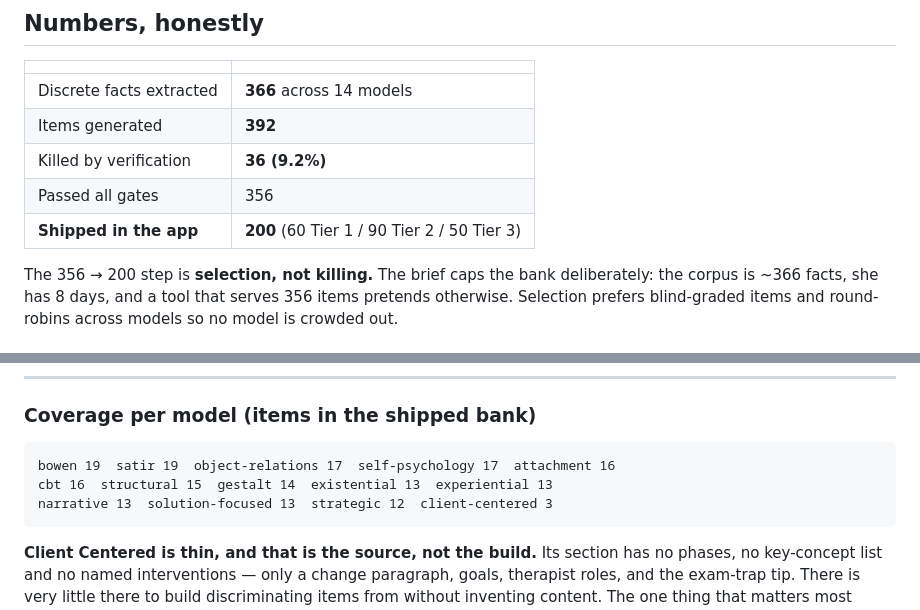
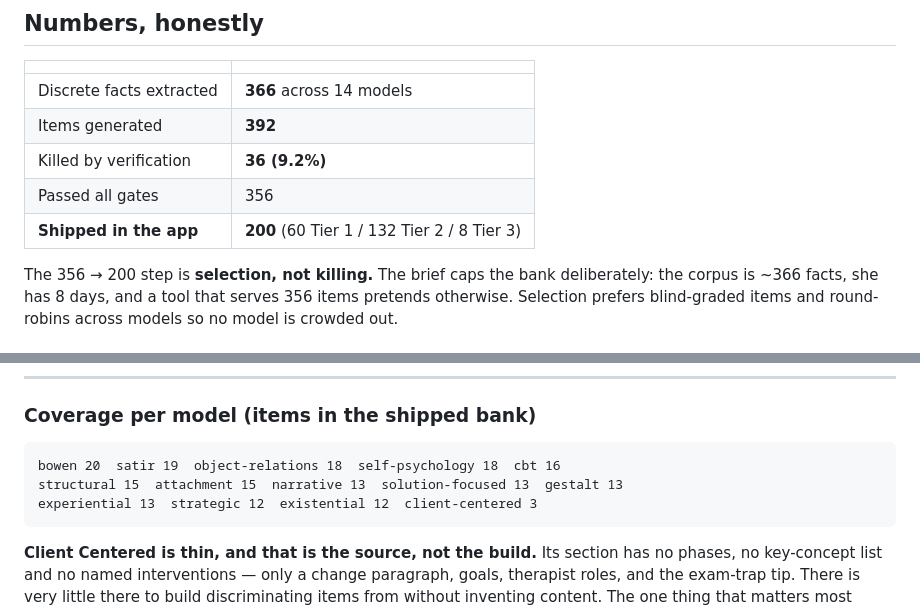
Before and after one commit to Rayoque/lmft-theory, a Markdown page: README.md, 2 parts joined by grey strips. GitHub-like rendering.

Commit message:
Refresh README counts after the grouped-list change
Tier split and per-model coverage were stale: T3 went 50 -> 8 and 42
T2_group items came in, which shifts both.

Co-Authored-By: Claude Opus 5 <noreply@anthropic.com>

````diff
--- a/README.md
+++ b/README.md
@@ -32,7 +32,7 @@ are blank in her packet.
 | Items generated | **392** |
 | Killed by verification | **36 (9.2%)** |
 | Passed all gates | 356 |
-| **Shipped in the app** | **200** (60 Tier 1 / 90 Tier 2 / 50 Tier 3) |
+| **Shipped in the app** | **200** (60 Tier 1 / 132 Tier 2 / 8 Tier 3) |
 
 The 356 → 200 step is **selection, not killing.** The brief caps the bank
 deliberately: the corpus is ~366 facts, she has 8 days, and a tool that serves
@@ -118,9 +118,9 @@ remaining in the shipped bank.
 ### Coverage per model (items in the shipped bank)
 
 ```
-bowen 19  satir 19  object-relations 17  self-psychology 17  attachment 16
-cbt 16  structural 15  gestalt 14  existential 13  experiential 13
-narrative 13  solution-focused 13  strategic 12  client-centered 3
+bowen 20  satir 19  object-relations 18  self-psychology 18  cbt 16
+structural 15  attachment 15  narrative 13  solution-focused 13  gestalt 13
+experiential 13  strategic 12  existential 12  client-centered 3
 ```
 
 **Client Centered is thin, and that is the source, not the build.** Its section
````
